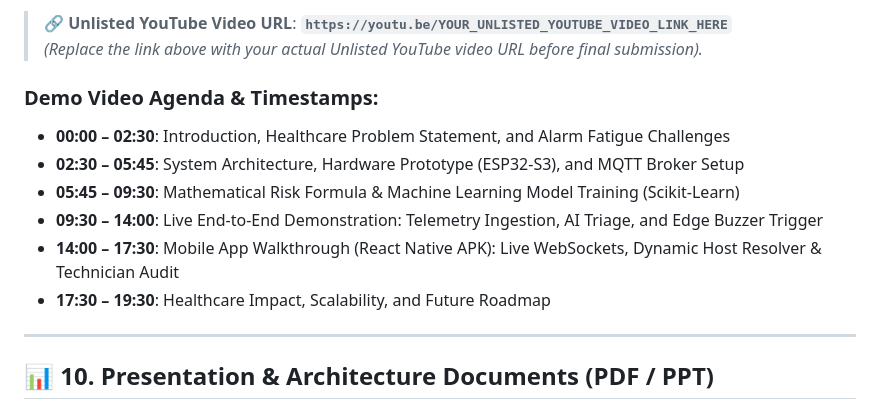
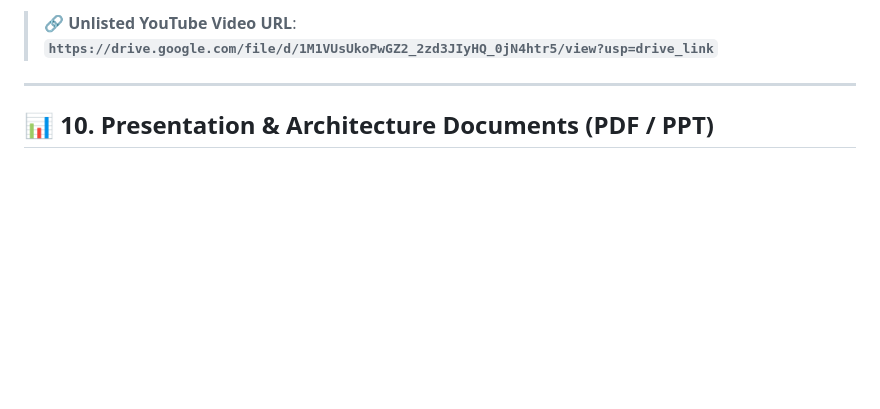
Before and after one commit to Azeem2502/IntelliAlarm, a Markdown page: README.md, the part around one of its changes. Drawn GitHub-style; blank space fills up the shorter version.

Commit message:
Change demo video link to Google Drive
Updated demo video link from YouTube to Google Drive.

```diff
--- a/README.md
+++ b/README.md
@@ -222,14 +222,5 @@ weighted avg       0.99      0.99      0.99      2000
 
-> 🔗 **Unlisted YouTube Video URL**: **`https://youtu.be/YOUR_UNLISTED_YOUTUBE_VIDEO_LINK_HERE`**
-> *(Replace the link above with your actual Unlisted YouTube video URL before final submission).*
-
-### Demo Video Agenda & Timestamps:
-* **00:00 – 02:30**: Introduction, Healthcare Problem Statement, and Alarm Fatigue Challenges
-* **02:30 – 05:45**: System Architecture, Hardware Prototype (ESP32-S3), and MQTT Broker Setup
-* **05:45 – 09:30**: Mathematical Risk Formula & Machine Learning Model Training (Scikit-Learn)
-* **09:30 – 14:00**: Live End-to-End Demonstration: Telemetry Ingestion, AI Triage, and Edge Buzzer Trigger
-* **14:00 – 17:30**: Mobile App Walkthrough (React Native APK): Live WebSockets, Dynamic Host Resolver & Technician Audit
-* **17:30 – 19:30**: Healthcare Impact, Scalability, and Future Roadmap
+> 🔗 **Unlisted YouTube Video URL**: **`https://drive.google.com/file/d/1M1VUsUkoPwGZ2_2zd3JIyHQ_0jN4htr5/view?usp=drive_link`**
 
 ---
 
```
Also changed, not shown: other parts of README.md (+1 -1 lines).
